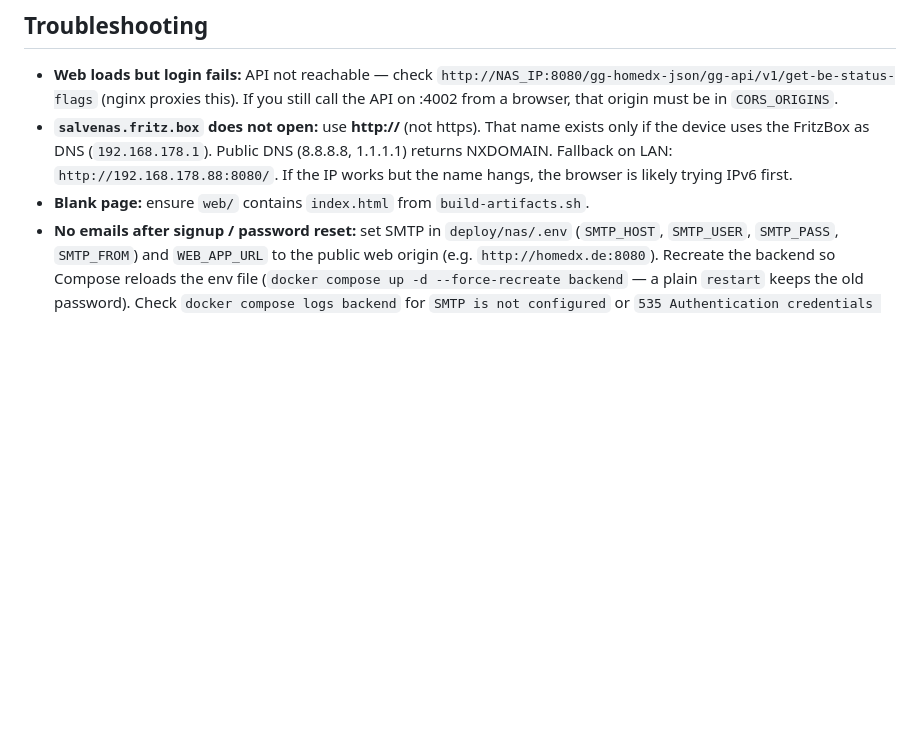
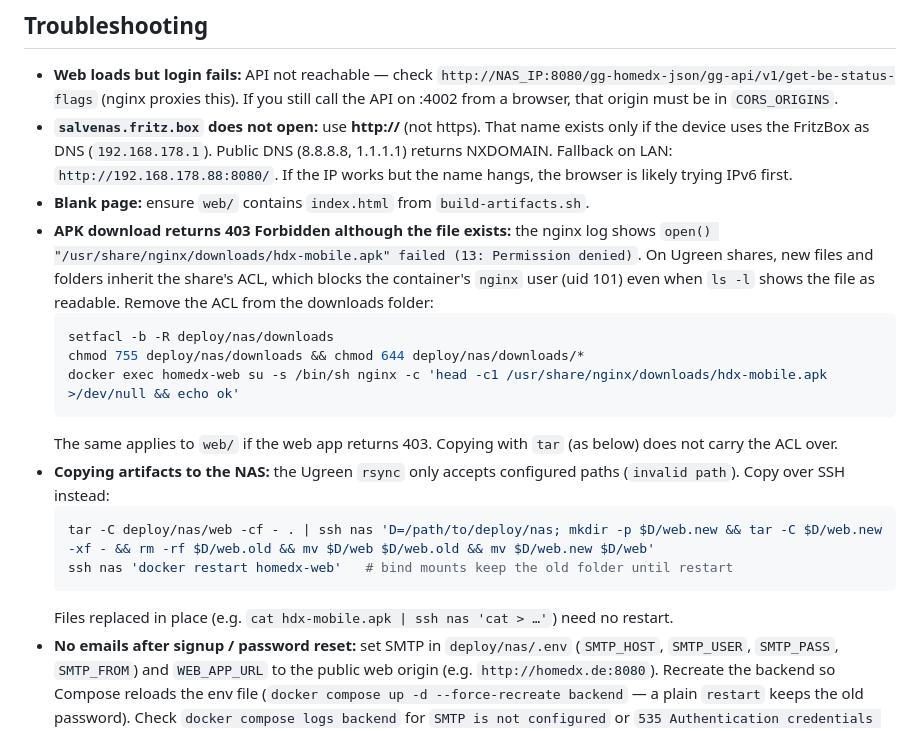
Before and after one commit to EpiSalvevita/homedx-platform, a Markdown page: docs/NAS_DEPLOY.md, the part around the change. GitHub-like rendering; blank space fills up the shorter version.

Commit message:
docs: NAS deploy troubleshooting for ACL 403 and rsync path errors
Regulatory note: not relevant (deployment docs only).

Co-Authored-By: Claude Opus 5.5 <noreply@anthropic.com>

````diff
--- a/docs/NAS_DEPLOY.md
+++ b/docs/NAS_DEPLOY.md
@@ -135,6 +135,19 @@ docker compose up -d --build
 - **Web loads but login fails:** API not reachable — check `http://NAS_IP:8080/gg-homedx-json/gg-api/v1/get-be-status-flags` (nginx proxies this). If you still call the API on :4002 from a browser, that origin must be in `CORS_ORIGINS`.
 - **`salvenas.fritz.box` does not open:** use **http://** (not https). That name exists only if the device uses the FritzBox as DNS (`192.168.178.1`). Public DNS (8.8.8.8, 1.1.1.1) returns NXDOMAIN. Fallback on LAN: `http://192.168.178.88:8080/`. If the IP works but the name hangs, the browser is likely trying IPv6 first.
 - **Blank page:** ensure `web/` contains `index.html` from `build-artifacts.sh`.
+- **APK download returns 403 Forbidden although the file exists:** the nginx log shows `open() "/usr/share/nginx/downloads/hdx-mobile.apk" failed (13: Permission denied)`. On Ugreen shares, new files and folders inherit the share's ACL, which blocks the container's `nginx` user (uid 101) even when `ls -l` shows the file as readable. Remove the ACL from the downloads folder:
+  ```bash
+  setfacl -b -R deploy/nas/downloads
+  chmod 755 deploy/nas/downloads && chmod 644 deploy/nas/downloads/*
+  docker exec homedx-web su -s /bin/sh nginx -c 'head -c1 /usr/share/nginx/downloads/hdx-mobile.apk >/dev/null && echo ok'
+  ```
+  The same applies to `web/` if the web app returns 403. Copying with `tar` (as below) does not carry the ACL over.
+- **Copying artifacts to the NAS:** the Ugreen `rsync` only accepts configured paths (`invalid path`). Copy over SSH instead:
+  ```bash
+  tar -C deploy/nas/web -cf - . | ssh nas 'D=/path/to/deploy/nas; mkdir -p $D/web.new && tar -C $D/web.new -xf - && rm -rf $D/web.old && mv $D/web $D/web.old && mv $D/web.new $D/web'
+  ssh nas 'docker restart homedx-web'   # bind mounts keep the old folder until restart
+  ```
+  Files replaced in place (e.g. `cat hdx-mobile.apk | ssh nas 'cat > …'`) need no restart.
 - **No emails after signup / password reset:** set SMTP in `deploy/nas/.env` (`SMTP_HOST`, `SMTP_USER`, `SMTP_PASS`, `SMTP_FROM`) and `WEB_APP_URL` to the public web origin (e.g. `http://homedx.de:8080`). Recreate the backend so Compose reloads the env file (`docker compose up -d --force-recreate backend` — a plain `restart` keeps the old password). Check `docker compose logs backend` for `SMTP is not configured` or `535 Authentication credentials invalid`. Use port **587** with STARTTLS (`SMTP_SECURE=false`); residential ISPs often block port 25. After changing mailer/UI code, rebuild web (`build-artifacts.sh`) so `/verify-email` exists for the confirmation link.
 - **Video calls:** set `DAILY_API_KEY` and `DAILY_DOMAIN` in `.env`.
 - **Backend crash loop (`CORS_ORIGINS is required`):** set `CORS_ORIGINS=http://YOUR_NAS_IP:8080` in `.env` (required when `NODE_ENV=production`).
````
